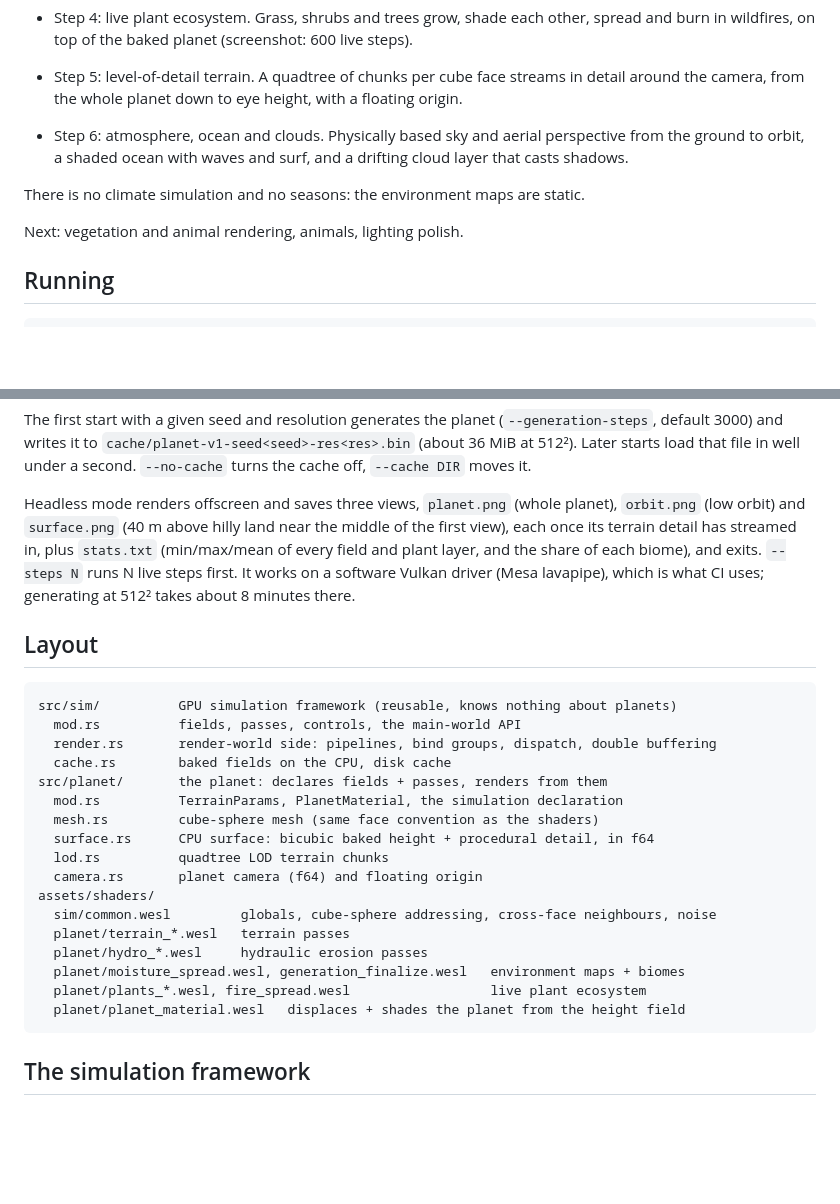
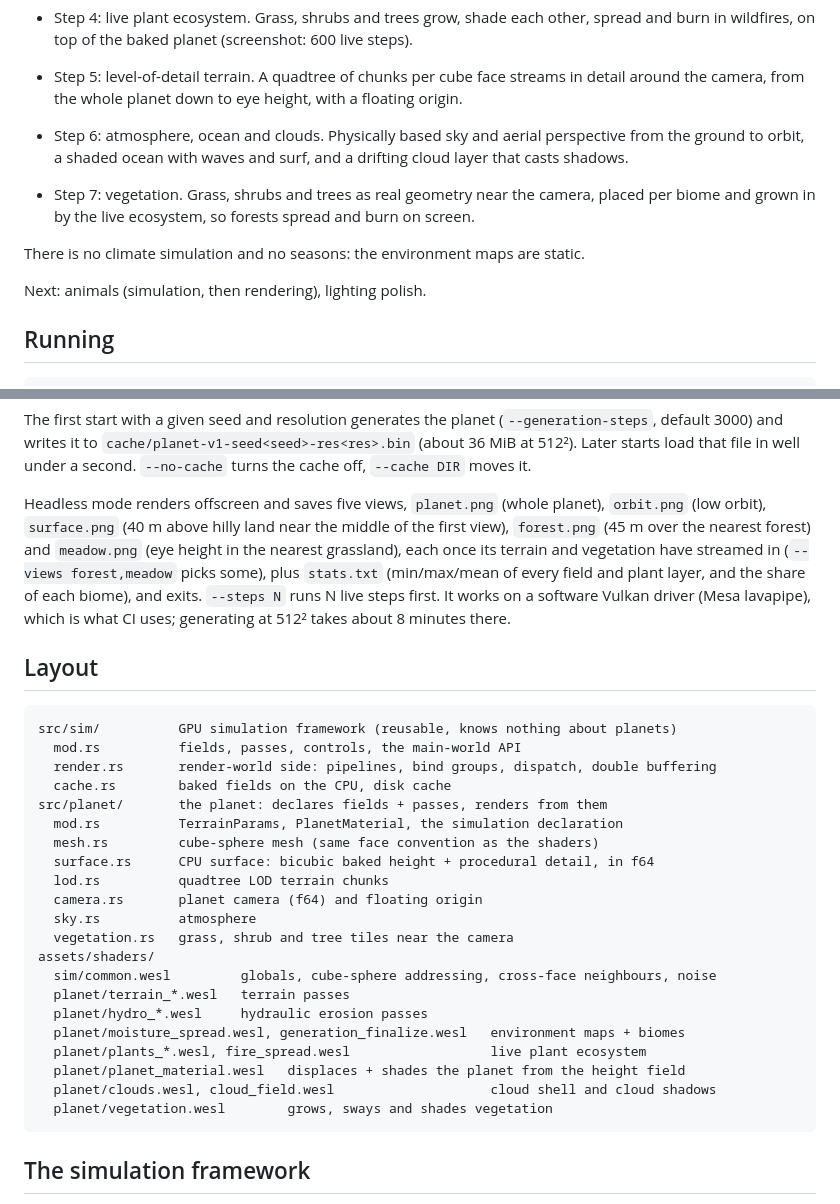
Before and after one commit to bagobor/3d-world, a Markdown page: README.md, 2 parts joined by grey strips. GitHub-like rendering; blank space fills up the shorter version.

````diff
--- a/README.md
+++ b/README.md
@@ -33,9 +37,12 @@ compute: each simulation subsystem is a set of compute passes over planet-wide f
   ground to orbit, a shaded ocean with waves and surf, and a drifting cloud layer that casts
   shadows.
 
+- Step 7: vegetation. Grass, shrubs and trees as real geometry near the camera, placed per
+  biome and grown in by the live ecosystem, so forests spread and burn on screen.
+
 There is no climate simulation and no seasons: the environment maps are static.
 
-Next: vegetation and animal rendering, animals, lighting polish.
+Next: animals (simulation, then rendering), lighting polish.
 
 ## Running
 
@@ -56,9 +63,11 @@ The first start with a given seed and resolution generates the planet
 (about 36 MiB at 512²). Later starts load that file in well under a second. `--no-cache`
 turns the cache off, `--cache DIR` moves it.
 
-Headless mode renders offscreen and saves three views, `planet.png` (whole planet),
-`orbit.png` (low orbit) and `surface.png` (40 m above hilly land near the middle of the first
-view), each once its terrain detail has streamed in, plus `stats.txt` (min/max/mean of every
+Headless mode renders offscreen and saves five views, `planet.png` (whole planet),
+`orbit.png` (low orbit), `surface.png` (40 m above hilly land near the middle of the first
+view), `forest.png` (45 m over the nearest forest) and `meadow.png` (eye height in the
+nearest grassland), each once its terrain and vegetation have streamed in
+(`--views forest,meadow` picks some), plus `stats.txt` (min/max/mean of every
 field and plant layer, and the share of each biome), and exits. `--steps N` runs N
 live steps first. It works on a software Vulkan
 driver (Mesa lavapipe), which is what CI uses; generating at 512² takes about 8 minutes there.
@@ -76,6 +85,8 @@ src/planet/       the planet: declares fields + passes, renders from them
   surface.rs      CPU surface: bicubic baked height + procedural detail, in f64
   lod.rs          quadtree LOD terrain chunks
   camera.rs       planet camera (f64) and floating origin
+  sky.rs          atmosphere
+  vegetation.rs   grass, shrub and tree tiles near the camera
 assets/shaders/
   sim/common.wesl         globals, cube-sphere addressing, cross-face neighbours, noise
   planet/terrain_*.wesl   terrain passes
@@ -83,6 +94,8 @@ assets/shaders/
   planet/moisture_spread.wesl, generation_finalize.wesl   environment maps + biomes
   planet/plants_*.wesl, fire_spread.wesl                  live plant ecosystem
   planet/planet_material.wesl   displaces + shades the planet from the height field
+  planet/clouds.wesl, cloud_field.wesl                    cloud shell and cloud shadows
+  planet/vegetation.wesl        grows, sways and shades vegetation
 ```
 
 ## The simulation framework
````
Also changed, not shown: other parts of README.md (+28 -0 lines), docs/forest.png (added), docs/meadow.png (added), docs/orbit.png, docs/planet.png, 5 other files.
